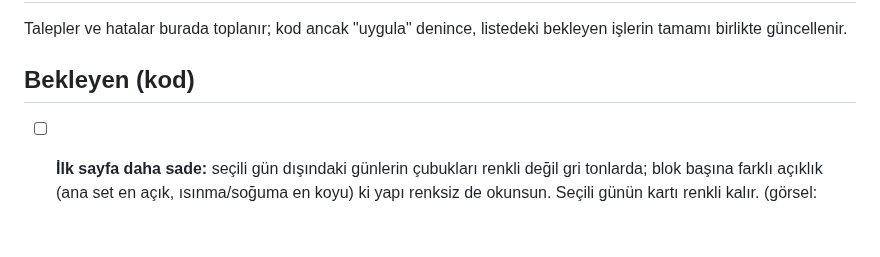
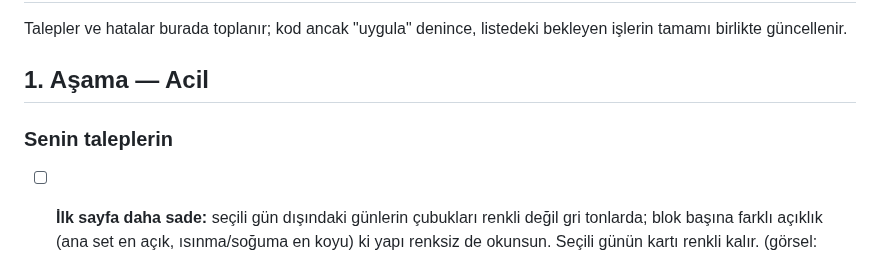
Before and after one commit to seyfettinkarakaya/Claude, a Markdown page: IS_LISTESI.md, the part around one of its changes. GitHub-like rendering; blank space fills up the shorter version.

```diff
--- a/IS_LISTESI.md
+++ b/IS_LISTESI.md
@@ -3,7 +3,9 @@
 Talepler ve hatalar burada toplanır; kod ancak "uygula" denince, listedeki
 bekleyen işlerin tamamı birlikte güncellenir.
 
-## Bekleyen (kod)
+## 1. Aşama — Acil
+
+### Senin taleplerin
 
 - [ ] **İlk sayfa daha sade:** seçili gün dışındaki günlerin çubukları renkli değil gri
   tonlarda; blok başına farklı açıklık (ana set en açık, ısınma/soğuma en koyu) ki yapı
```
Also changed, not shown: other parts of IS_LISTESI.md (+54 -0 lines).
